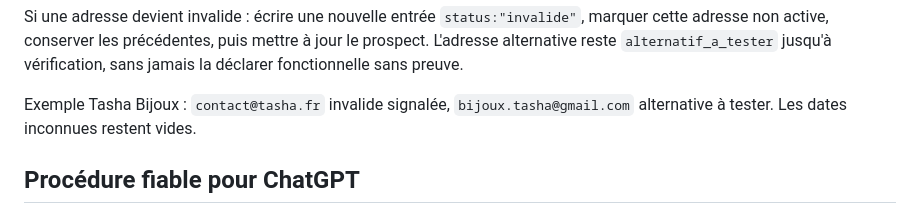
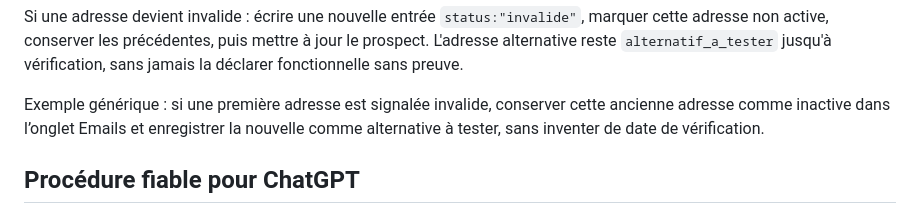
Before and after one commit to ludodulac/CRM-mailotion, a Markdown page: SCHEMA-CHATGPT.md, the part around the change. GitHub-like rendering.

Commit message:
Ne jamais afficher d'incident commercial nominatif dans la documentation GitHub publique

```diff
--- a/SCHEMA-CHATGPT.md
+++ b/SCHEMA-CHATGPT.md
@@ -106,7 +106,7 @@ L'historique est **append-only quand il s'agit d'événements distincts** : ne p
 
 Si une adresse devient invalide : écrire une nouvelle entrée `status:"invalide"`, marquer cette adresse non active, conserver les précédentes, puis mettre à jour le prospect. L'adresse alternative reste `alternatif_a_tester` jusqu'à vérification, sans jamais la déclarer fonctionnelle sans preuve.
 
-Exemple Tasha Bijoux : `contact@tasha.fr` invalide signalée, `bijoux.tasha@gmail.com` alternative à tester. Les dates inconnues restent vides.
+Exemple générique : si une première adresse est signalée invalide, conserver cette ancienne adresse comme inactive dans l’onglet Emails et enregistrer la nouvelle comme alternative à tester, sans inventer de date de vérification.
 
 ## Procédure fiable pour ChatGPT
 
```
